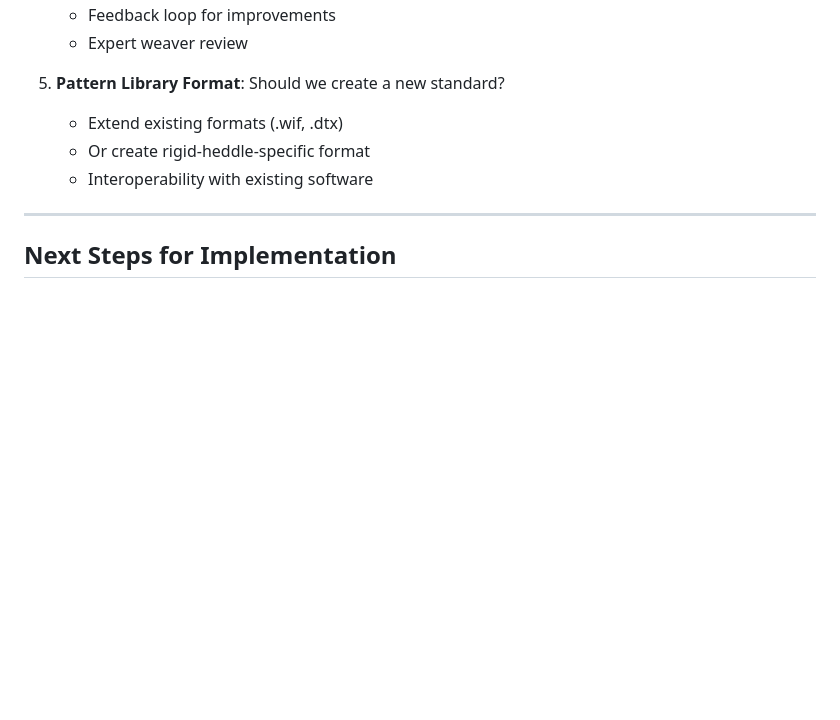
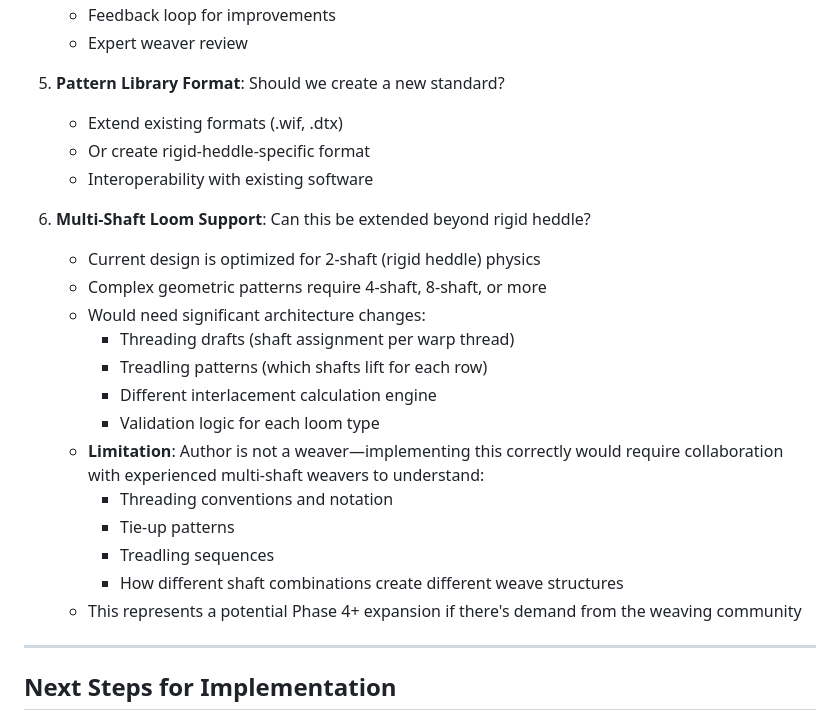
Before and after one commit to adrianhensler/weave-pattern-visualizer, a Markdown page: technical_design.md, the part around the change. Drawn GitHub-style; blank space fills up the shorter version.

```diff
--- a/technical_design.md
+++ b/technical_design.md
@@ -895,6 +895,21 @@ Benefits:
    - Or create rigid-heddle-specific format
    - Interoperability with existing software
 
+6. **Multi-Shaft Loom Support**: Can this be extended beyond rigid heddle?
+   - Current design is optimized for 2-shaft (rigid heddle) physics
+   - Complex geometric patterns require 4-shaft, 8-shaft, or more
+   - Would need significant architecture changes:
+     - Threading drafts (shaft assignment per warp thread)
+     - Treadling patterns (which shafts lift for each row)
+     - Different interlacement calculation engine
+     - Validation logic for each loom type
+   - **Limitation**: Author is not a weaver—implementing this correctly would require collaboration with experienced multi-shaft weavers to understand:
+     - Threading conventions and notation
+     - Tie-up patterns
+     - Treadling sequences
+     - How different shaft combinations create different weave structures
+   - This represents a potential Phase 4+ expansion if there's demand from the weaving community
+
 ---
 
 ## Next Steps for Implementation
```
Also changed, not shown: README.md (+15 -9 lines).
